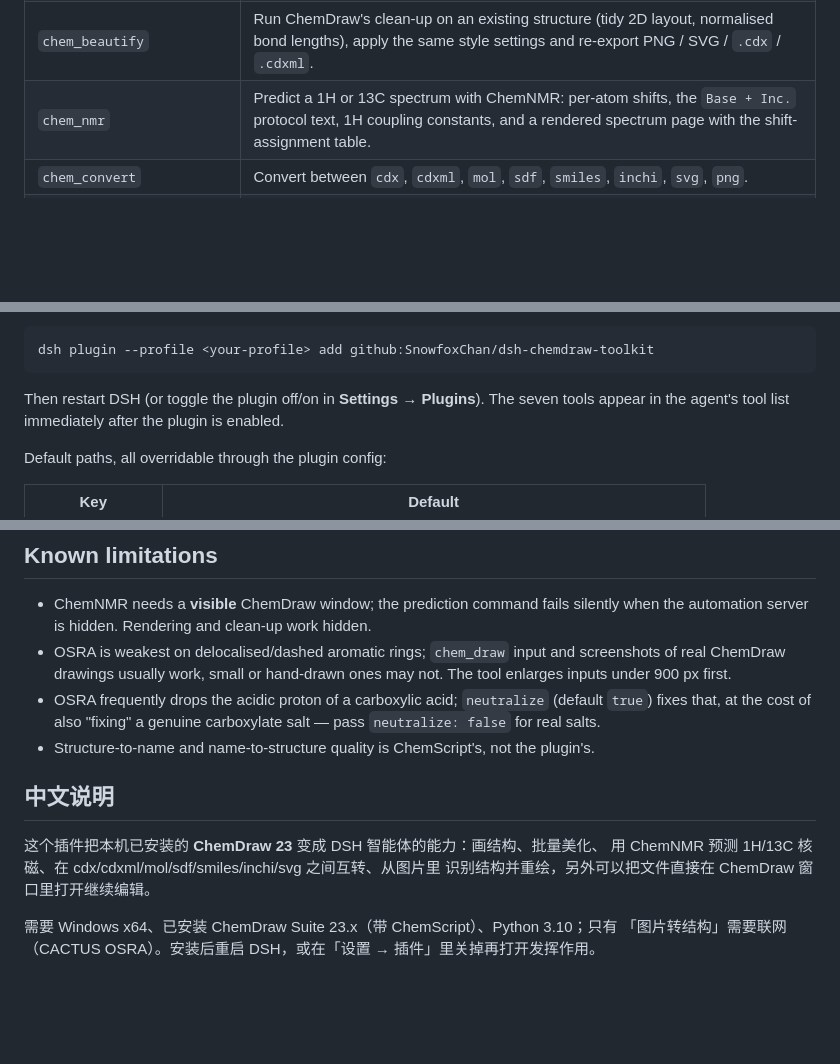
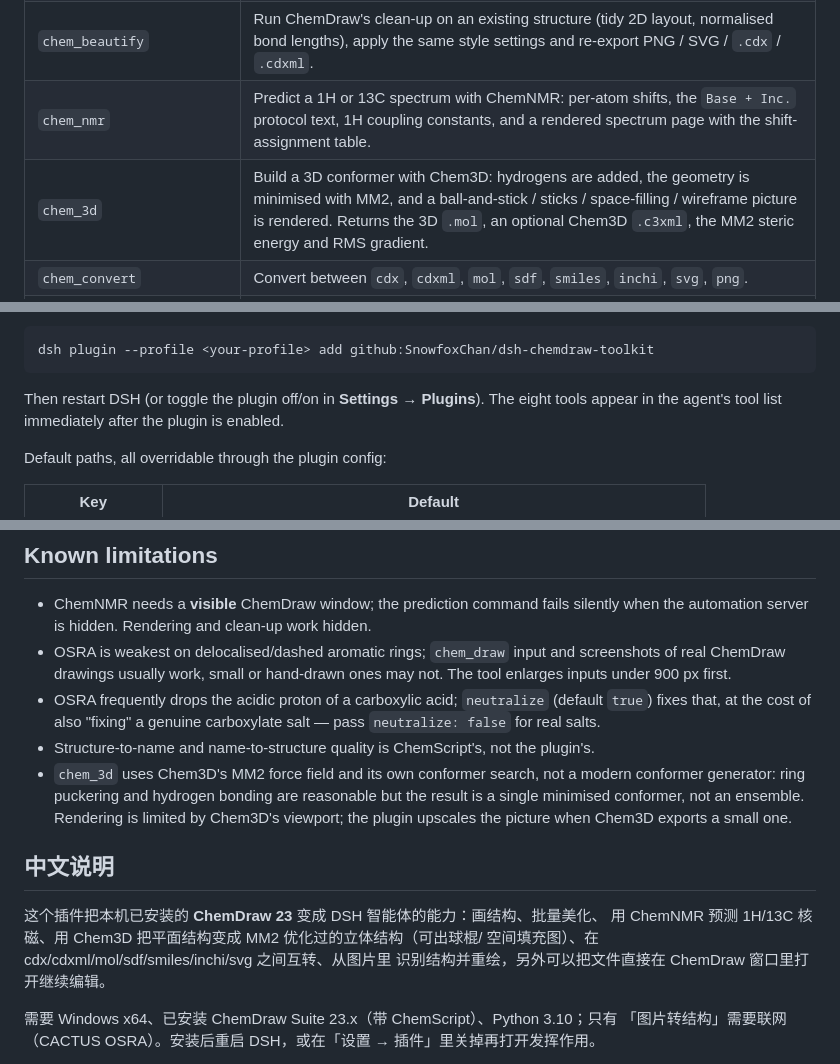
Before and after one commit to SnowfoxChan/dsh-chemdraw-toolkit, a Markdown page: README.md, 3 parts joined by grey strips. GitHub-like rendering; blank space fills up the shorter version.

````diff
--- a/README.md
+++ b/README.md
@@ -15,6 +16,7 @@ chemistry model is downloaded.
 | `chem_draw` | Draw a structure from SMILES / InChI / name / `.cdx` / `.cdxml` / `.mol` / `.sdf` and save a tightly cropped PNG or SVG, plus optional `.cdx` / `.cdxml` / `.mol`. Bond length, line width, label size/font and caption size can be overridden. |
 | `chem_beautify` | Run ChemDraw's clean-up on an existing structure (tidy 2D layout, normalised bond lengths), apply the same style settings and re-export PNG / SVG / `.cdx` / `.cdxml`. |
 | `chem_nmr` | Predict a 1H or 13C spectrum with ChemNMR: per-atom shifts, the `Base + Inc.` protocol text, 1H coupling constants, and a rendered spectrum page with the shift-assignment table. |
+| `chem_3d` | Build a 3D conformer with Chem3D: hydrogens are added, the geometry is minimised with MM2, and a ball-and-stick / sticks / space-filling / wireframe picture is rendered. Returns the 3D `.mol`, an optional Chem3D `.c3xml`, the MM2 steric energy and RMS gradient. |
 | `chem_convert` | Convert between `cdx`, `cdxml`, `mol`, `sdf`, `smiles`, `inchi`, `svg`, `png`. |
 | `chem_image_to_structure` | Recognise a drawn structure in a PNG/JPEG/BMP/GIF through the CACTUS OSRA web service, then validate and redraw it with ChemDraw. `neutralize` adds back a missing acidic proton when the OCR result comes out anionic. |
 | `chem_open` | Open a structure file in the interactive ChemDraw window so the user can keep editing it by hand. |
@@ -49,7 +52,7 @@ From GitHub source:
 dsh plugin --profile <your-profile> add github:SnowfoxChan/dsh-chemdraw-toolkit
 ```
 
-Then restart DSH (or toggle the plugin off/on in **Settings → Plugins**). The seven tools
+Then restart DSH (or toggle the plugin off/on in **Settings → Plugins**). The eight tools
 appear in the agent's tool list immediately after the plugin is enabled.
 
 Default paths, all overridable through the plugin config:
@@ -100,11 +109,16 @@ tool.
   `true`) fixes that, at the cost of also "fixing" a genuine carboxylate salt — pass
   `neutralize: false` for real salts.
 - Structure-to-name and name-to-structure quality is ChemScript's, not the plugin's.
+- `chem_3d` uses Chem3D's MM2 force field and its own conformer search, not a modern
+  conformer generator: ring puckering and hydrogen bonding are reasonable but the result
+  is a single minimised conformer, not an ensemble. Rendering is limited by Chem3D's
+  viewport; the plugin upscales the picture when Chem3D exports a small one.
 
 ## 中文说明
 
 这个插件把本机已安装的 **ChemDraw 23** 变成 DSH 智能体的能力：画结构、批量美化、
-用 ChemNMR 预测 1H/13C 核磁、在 cdx/cdxml/mol/sdf/smiles/inchi/svg 之间互转、从图片里
+用 ChemNMR 预测 1H/13C 核磁、用 Chem3D 把平面结构变成 MM2 优化过的立体结构（可出球棍/
+空间填充图）、在 cdx/cdxml/mol/sdf/smiles/inchi/svg 之间互转、从图片里
 识别结构并重绘，另外可以把文件直接在 ChemDraw 窗口里打开继续编辑。
 
 需要 Windows x64、已安装 ChemDraw Suite 23.x（带 ChemScript）、Python 3.10；只有
````
Also changed, not shown: other parts of README.md (+17 -9 lines), docs/screenshots/6-3d.png (added), 6 other files.
